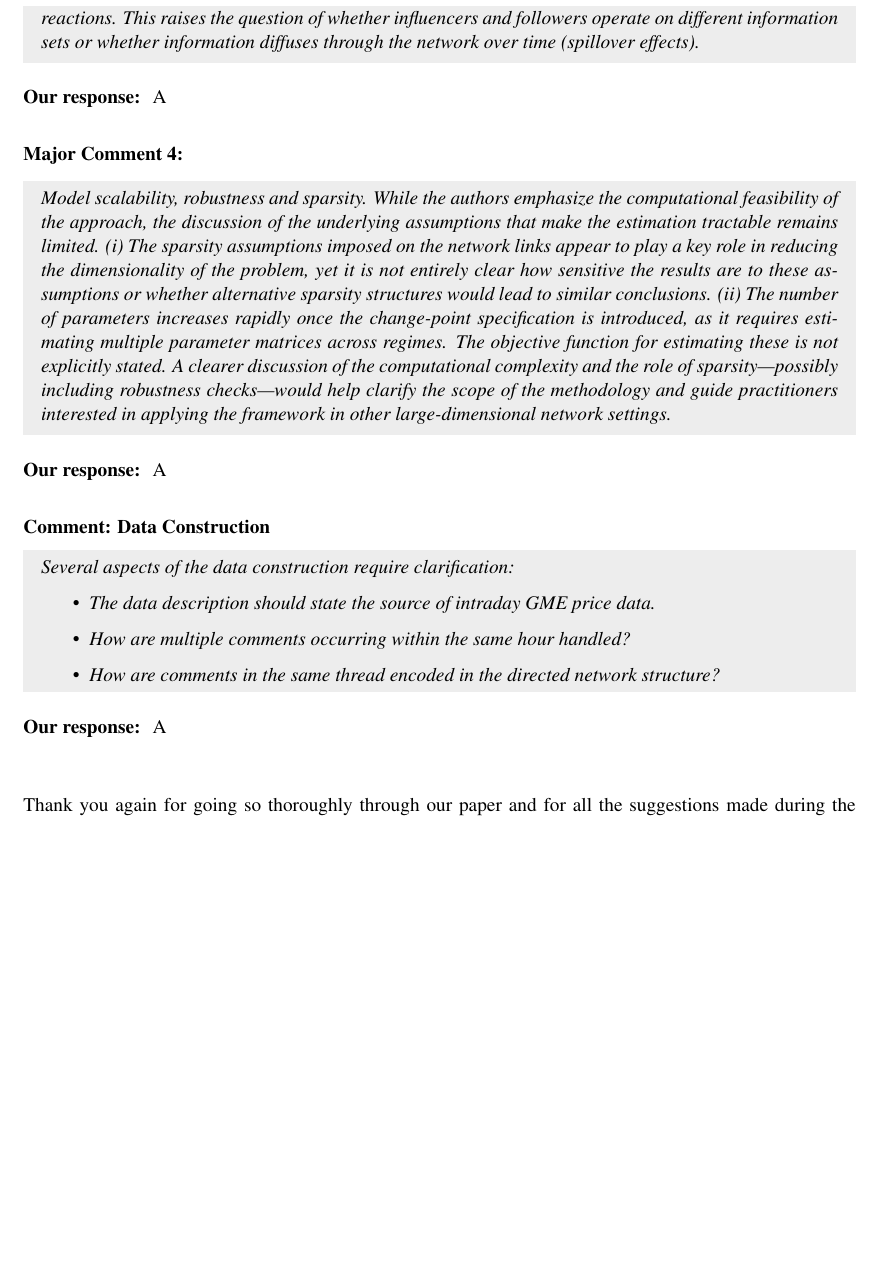
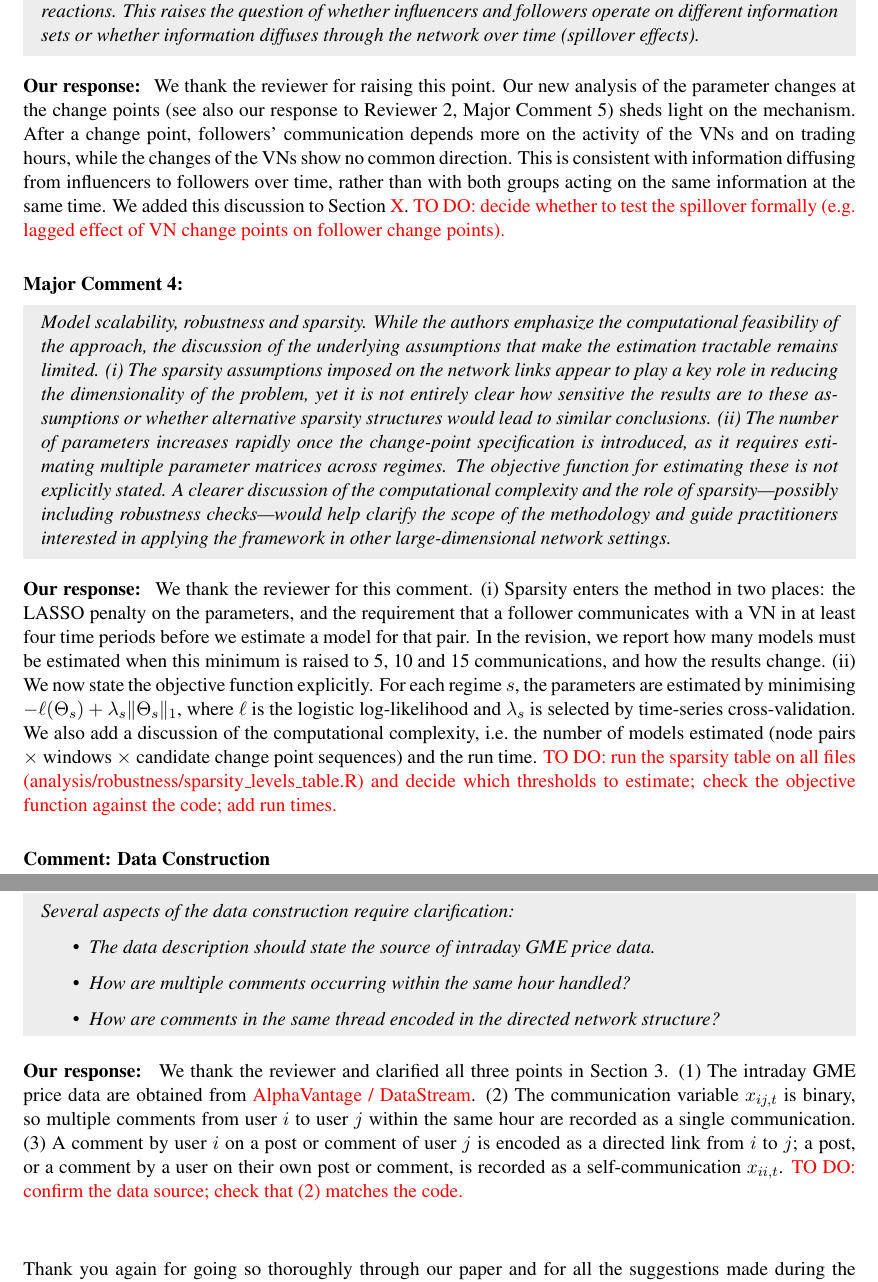
Before and after one commit to imzwetsloot/dev-network-change, a LaTeX document (paper/paper 8 (JFE) revision/rebuttal_reviewer1.tex): part of page 2 of 2 before the commit and two parts of pages 2 and 3 of 3 after it, the two joined at a grey line, cut so that both start at the same text, the shorter picture padded with empty space. Compiled offline with pdfLaTeX.

Commit message:
Add sparsity-level table script; draft preliminary answers to Reviewer 1
Co-Authored-By: Claude Opus 5.5 <noreply@anthropic.com>
Claude-Session: https://claude.ai/code/session_01JRrAC324Frzua5TjgNmPGH

```diff
--- a/paper/paper 8 (JFE) revision/rebuttal_reviewer1.tex
+++ b/paper/paper 8 (JFE) revision/rebuttal_reviewer1.tex
@@ -67,7 +70,8 @@ Thank you for going once more through our manuscript. We were glad to read that
 }
 
 \ourresponse{
-	A
+	We thank the reviewer for raising this point. Our new analysis of the parameter changes at the change points (see also our response to Reviewer 2, Major Comment 5) sheds light on the mechanism. After a change point, followers' communication depends more on the activity of the VNs and on trading hours, while the changes of the VNs show no common direction. This is consistent with information diffusing from influencers to followers over time, rather than with both groups acting on the same information at the same time. We added this discussion to Section~\textcolor{red}{X}.
+	\textcolor{red}{TO DO: decide whether to test the spillover formally (e.g. lagged effect of VN change points on follower change points).}
 }
 
 \bigskip
@@ -80,7 +84,8 @@ Thank you for going once more through our manuscript. We were glad to read that
 }
 
 \ourresponse{
-	A
+	We thank the reviewer for this comment. (i) Sparsity enters the method in two places: the LASSO penalty on the parameters, and the requirement that a follower communicates with a VN in at least four time periods before we estimate a model for that pair. In the revision, we report how many models must be estimated when this minimum is raised to 5, 10 and 15 communications, and how the results change. (ii) We now state the objective function explicitly. For each regime $s$, the parameters are estimated by minimising $-\ell(\Theta_s) + \lambda_s \|\Theta_s\|_1$, where $\ell$ is the logistic log-likelihood and $\lambda_s$ is selected by time-series cross-validation. We also add a discussion of the computational complexity, i.e.\ the number of models estimated (node pairs $\times$ windows $\times$ candidate change point sequences) and the run time.
+	\textcolor{red}{TO DO: run the sparsity table on all files (analysis/robustness/sparsity\_levels\_table.R) and decide which thresholds to estimate; check the objective function against the code; add run times.}
 }
 
 \bigskip
@@ -98,7 +103,8 @@ Thank you for going once more through our manuscript. We were glad to read that
 }
 
 \ourresponse{
-	A
+	We thank the reviewer and clarified all three points in Section~3. (1) The intraday GME price data are obtained from \textcolor{red}{AlphaVantage / DataStream}. (2) The communication variable $x_{ij,t}$ is binary, so multiple comments from user $i$ to user $j$ within the same hour are recorded as a single communication. (3) A comment by user $i$ on a post or comment of user $j$ is encoded as a directed link from $i$ to $j$; a post, or a comment by a user on their own post or comment, is recorded as a self-communication $x_{ii,t}$.
+	\textcolor{red}{TO DO: confirm the data source; check that (2) matches the code.}
 }
 
 \bigskip\bigskip
```
Also changed, not shown: paper/paper 8 (JFE) revision/rebuttal_reviewer1.tex (5 more changed lines), 1 other file.
